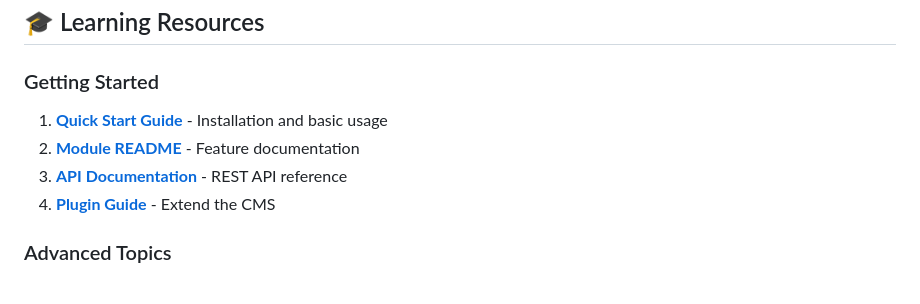
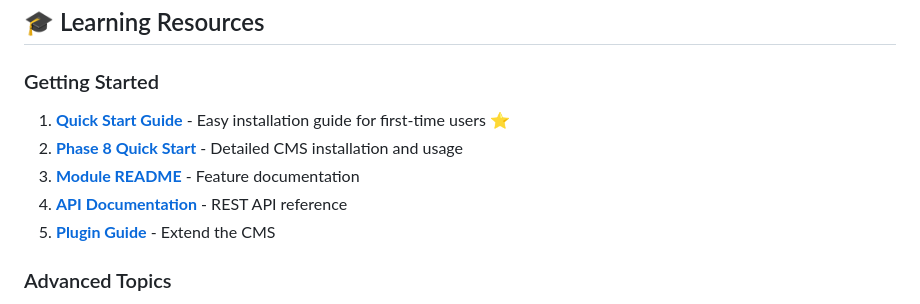
Before and after one commit to buffbot88/ASHATOS, a Markdown page: README.md, the part around the change. GitHub-like rendering.

Commit message:
Add comprehensive Quick Start Guide for RaOS
Co-authored-by: buffbot88 <230627627+buffbot88@users.noreply.github.com>

```diff
--- a/README.md
+++ b/README.md
@@ -381,10 +381,11 @@ failsafe restore <backup-id>
 
 ### Getting Started
 
-1. **[Quick Start Guide](PHASE8_QUICKSTART.md)** - Installation and basic usage
-2. **[Module README](LegendaryCMS/README.md)** - Feature documentation
-3. **[API Documentation](PHASE8_LEGENDARY_CMS.md#api--integration-layer)** - REST API reference
-4. **[Plugin Guide](LegendaryCMS/README.md#plugin-development)** - Extend the CMS
+1. **[Quick Start Guide](QUICKSTART.md)** - Easy installation guide for first-time users ⭐
+2. **[Phase 8 Quick Start](PHASE8_QUICKSTART.md)** - Detailed CMS installation and usage
+3. **[Module README](LegendaryCMS/README.md)** - Feature documentation
+4. **[API Documentation](PHASE8_LEGENDARY_CMS.md#api--integration-layer)** - REST API reference
+5. **[Plugin Guide](LegendaryCMS/README.md#plugin-development)** - Extend the CMS
 
 ### Advanced Topics
 
```
Also changed, not shown: QUICKSTART.md (added, +228 -0 lines).
